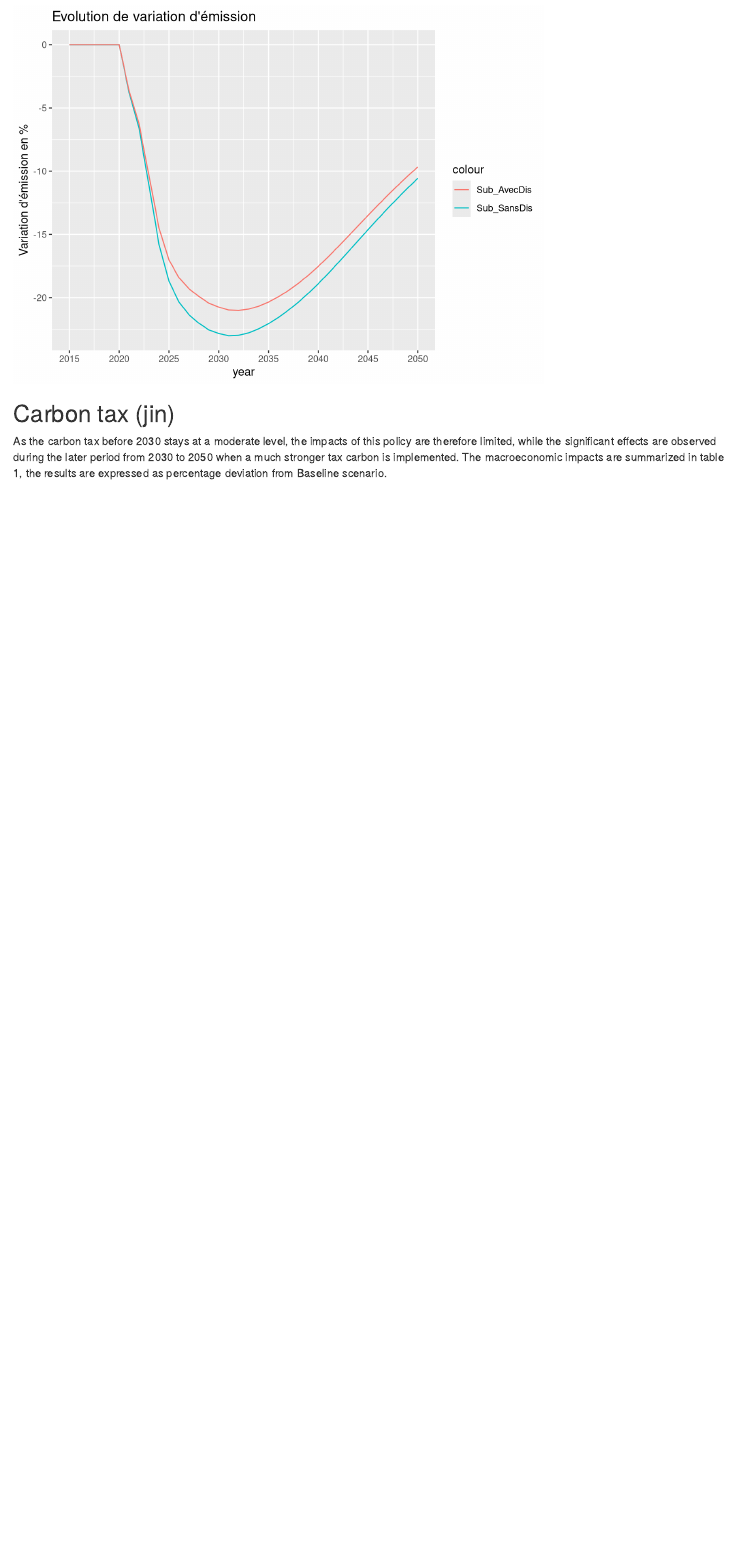
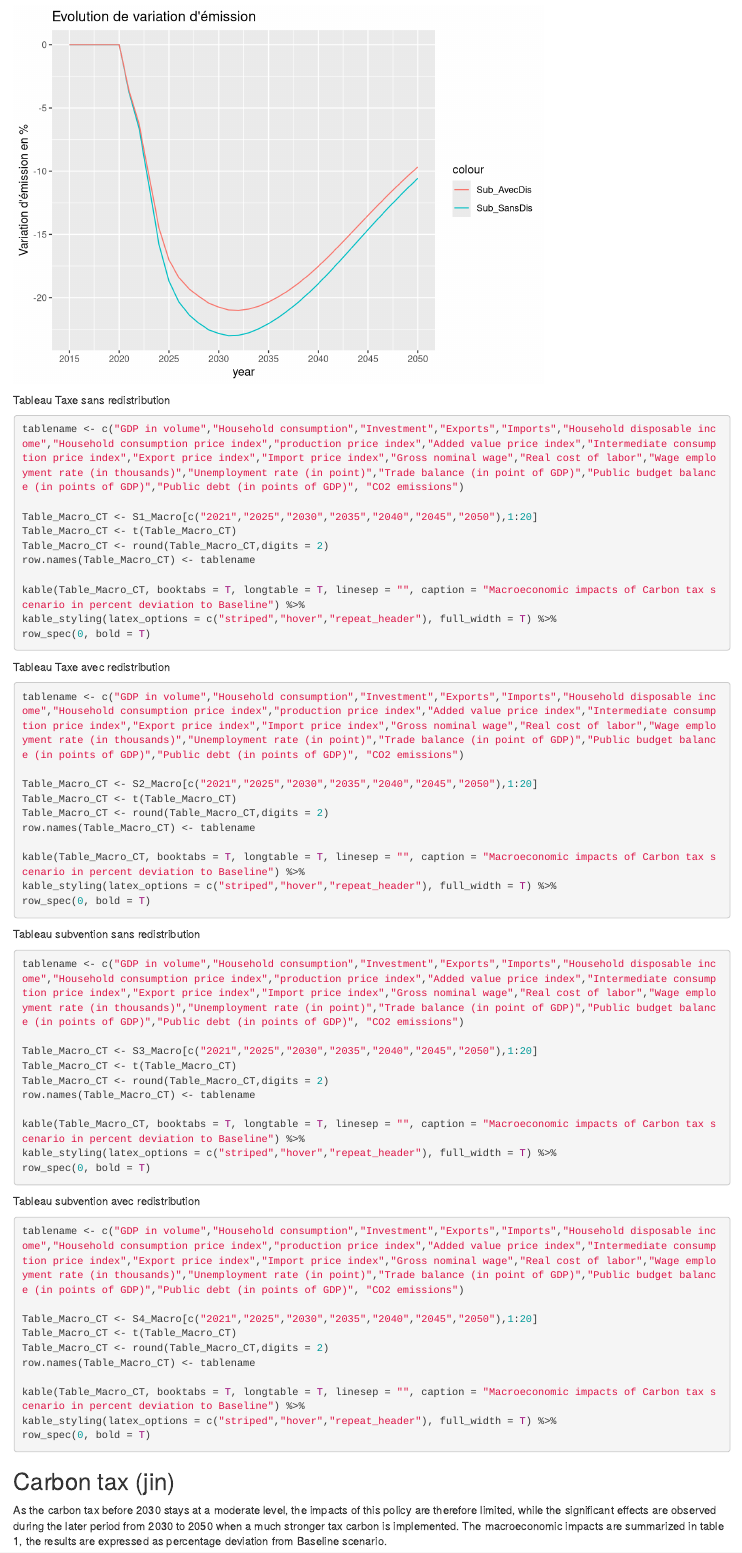
Before and after one commit to bijanvalilou/Projet-R, an R Markdown document (Modele ThreeMe Tunisie_Sequeira_Valilou_Wang.Rmd): the page in a window 1100 px wide, from 11580 px down. Rendered offline with R 4.5, knitr and Pandoc, with nearby package versions.

Commit message:
Update Modele ThreeMe Tunisie_Sequeira_Valilou_Wang.Rmd

````diff
--- a/Modele ThreeMe Tunisie_Sequeira_Valilou_Wang.Rmd
+++ b/Modele ThreeMe Tunisie_Sequeira_Valilou_Wang.Rmd
@@ -511,3 +511,61 @@ ggplot() +
   scale_x_continuous(breaks=seq(2015,2050,5))
 ```
 
+
+Tableau Taxe sans redistribution
+```{r eval=FALSE, dev='jpeg'}
+
+tablename <- c("GDP in volume","Household consumption","Investment","Exports","Imports","Household disposable income","Household consumption price index","production price index","Added value price index","Intermediate consumption price index","Export price index","Import price index","Gross nominal wage","Real cost of labor","Wage employment rate (in thousands)","Unemployment rate (in point)","Trade balance (in point of GDP)","Public budget balance (in points of GDP)","Public debt (in points of GDP)", "CO2 emissions")
+
+Table_Macro_CT <- S1_Macro[c("2021","2025","2030","2035","2040","2045","2050"),1:20]
+Table_Macro_CT <- t(Table_Macro_CT)
+Table_Macro_CT <- round(Table_Macro_CT,digits = 2)
+row.names(Table_Macro_CT) <- tablename
+
+kable(Table_Macro_CT, booktabs = T, longtable = T, linesep = "", caption = "Macroeconomic impacts of Carbon tax scenario in percent deviation to Baseline") %>%
+kable_styling(latex_options = c("striped","hover","repeat_header"), full_width = T) %>%
+row_spec(0, bold = T)
+```
+
+Tableau Taxe avec redistribution
+```{r eval=FALSE, dev='jpeg'}
+
+tablename <- c("GDP in volume","Household consumption","Investment","Exports","Imports","Household disposable income","Household consumption price index","production price index","Added value price index","Intermediate consumption price index","Export price index","Import price index","Gross nominal wage","Real cost of labor","Wage employment rate (in thousands)","Unemployment rate (in point)","Trade balance (in point of GDP)","Public budget balance (in points of GDP)","Public debt (in points of GDP)", "CO2 emissions")
+
+Table_Macro_CT <- S2_Macro[c("2021","2025","2030","2035","2040","2045","2050"),1:20]
+Table_Macro_CT <- t(Table_Macro_CT)
+Table_Macro_CT <- round(Table_Macro_CT,digits = 2)
+row.names(Table_Macro_CT) <- tablename
+
+kable(Table_Macro_CT, booktabs = T, longtable = T, linesep = "", caption = "Macroeconomic impacts of Carbon tax scenario in percent deviation to Baseline") %>%
+kable_styling(latex_options = c("striped","hover","repeat_header"), full_width = T) %>%
+row_spec(0, bold = T)
+```
+Tableau subvention sans redistribution
+```{r eval=FALSE, dev='jpeg'}
+
+tablename <- c("GDP in volume","Household consumption","Investment","Exports","Imports","Household disposable income","Household consumption price index","production price index","Added value price index","Intermediate consumption price index","Export price index","Import price index","Gross nominal wage","Real cost of labor","Wage employment rate (in thousands)","Unemployment rate (in point)","Trade balance (in point of GDP)","Public budget balance (in points of GDP)","Public debt (in points of GDP)", "CO2 emissions")
+
+Table_Macro_CT <- S3_Macro[c("2021","2025","2030","2035","2040","2045","2050"),1:20]
+Table_Macro_CT <- t(Table_Macro_CT)
+Table_Macro_CT <- round(Table_Macro_CT,digits = 2)
+row.names(Table_Macro_CT) <- tablename
+
+kable(Table_Macro_CT, booktabs = T, longtable = T, linesep = "", caption = "Macroeconomic impacts of Carbon tax scenario in percent deviation to Baseline") %>%
+kable_styling(latex_options = c("striped","hover","repeat_header"), full_width = T) %>%
+row_spec(0, bold = T)
+```
+
+Tableau subvention avec redistribution
+```{r eval=FALSE, dev='jpeg'}
+
+tablename <- c("GDP in volume","Household consumption","Investment","Exports","Imports","Household disposable income","Household consumption price index","production price index","Added value price index","Intermediate consumption price index","Export price index","Import price index","Gross nominal wage","Real cost of labor","Wage employment rate (in thousands)","Unemployment rate (in point)","Trade balance (in point of GDP)","Public budget balance (in points of GDP)","Public debt (in points of GDP)", "CO2 emissions")
+
+Table_Macro_CT <- S4_Macro[c("2021","2025","2030","2035","2040","2045","2050"),1:20]
+Table_Macro_CT <- t(Table_Macro_CT)
+Table_Macro_CT <- round(Table_Macro_CT,digits = 2)
+row.names(Table_Macro_CT) <- tablename
+
+kable(Table_Macro_CT, booktabs = T, longtable = T, linesep = "", caption = "Macroeconomic impacts of Carbon tax scenario in percent deviation to Baseline") %>%
+kable_styling(latex_options = c("striped","hover","repeat_header"), full_width = T) %>%
+row_spec(0, bold = T)
````
Also changed, not shown: Modele ThreeMe Tunisie_Sequeira_Valilou_Wang.Rmd (6 more changed lines).
